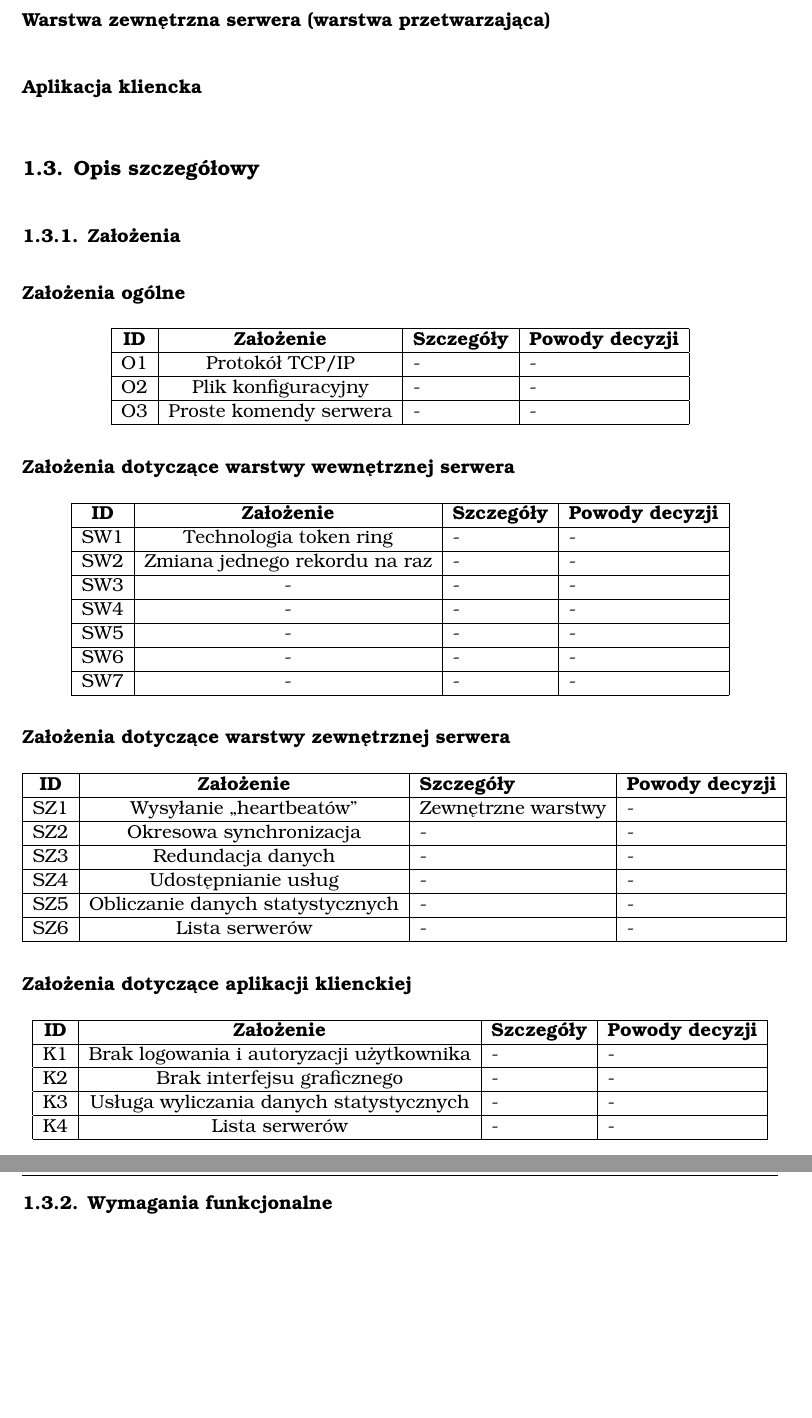
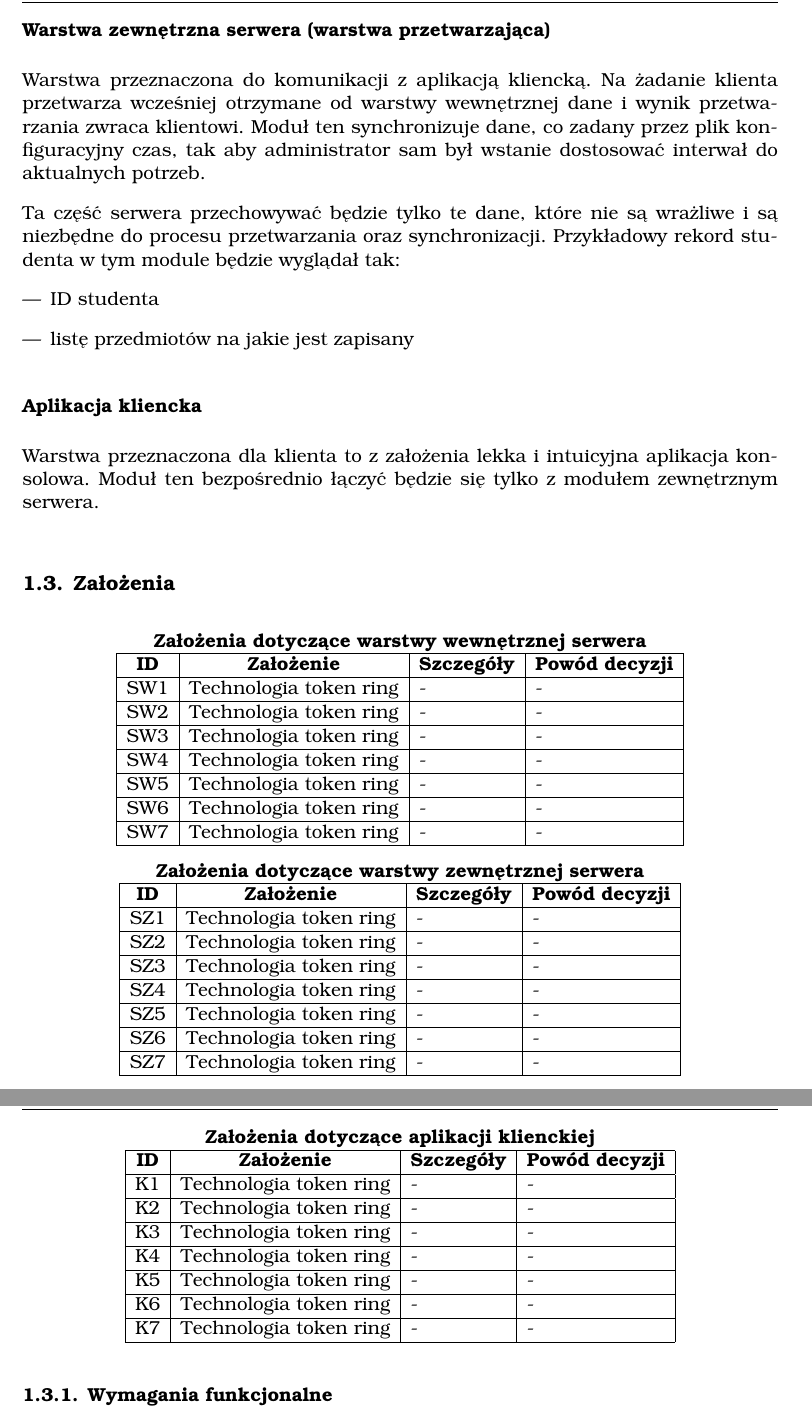
Before and after one commit to WezSieTato/SRO, a LaTeX document (doc/tex/main.tex, which reads doc/tex/description.tex): two parts of pages 4 and 5 of 13, joined at a grey line, cut so that both start at the same text, the shorter picture padded with empty space. Compiled offline with pdfLaTeX.

Commit message:
Doc: warstwa zewnetrzna, aplikacja kliencka

```diff
--- a/doc/tex/description.tex
+++ b/doc/tex/description.tex
@@ -28,89 +28,83 @@
 
 \subsection*[Warstwa zewnętrzna serwera]{Warstwa zewnętrzna serwera (warstwa przetwarzająca)}
 
-\par{}
+\par{Warstwa przeznaczona do komunikacji z aplikacją kliencką. Na żadanie klienta przetwarza wcześniej otrzymane od warstwy wewnętrznej dane i wynik przetwarzania zwraca klientowi. Moduł ten synchronizuje dane, co zadany przez plik konfiguracyjny czas, tak aby administrator sam był wstanie dostosować interwał do aktualnych potrzeb. }
+
+\par{Ta część serwera przechowywać będzie tylko te dane, które nie są wrażliwe i są niezbędne do procesu przetwarzania oraz synchronizacji. Przykładowy rekord studenta w tym module będzie wyglądał tak: }
+
+\begin{itemize}
+\item ID studenta
+\item listę przedmiotów na jakie jest zapisany
+\end{itemize}
 
 \subsection*[Aplikacja kliencka]{Aplikacja kliencka}
 
-\par{}
+\par{Warstwa przeznaczona dla klienta to z założenia lekka i  intuicyjna aplikacja konsolowa. Moduł ten bezpośrednio łączyć będzie się tylko z modułem zewnętrznym serwera.}
 
-\section[Opis szczegółowy]{Opis szczegółowy}
-
-\subsection[Założenia]{Założenia}
-
-\subsubsection*[Założenia ogólne]{Założenia ogólne} \label{z:o}
+\section[Założenia]{Założenia} \label{sec:zalozenia}
 
 \begin{center}
-
+\par{\textbf{Założenia dotyczące warstwy wewnętrznej serwera}}
 \begin{tabular}{|c|c|l|l|}
 \hline
-\textbf{ID} & \textbf{Założenie} & \textbf{Szczegóły} & \textbf{Powody decyzji} \\
+\textbf{ID} & \textbf{Założenie} & \textbf{Szczegóły} & \textbf{Powód decyzji} \\
 \hline
-\label{z:o1} O1 & Protokół TCP/IP &  - & - \\
+\label{z:sw1} SW1 & Technologia token ring &  - & - \\
 \hline
-\label{z:o2} O2 & Plik konfiguracyjny &  - & - \\
+\label{z:sw2} SW2 & Technologia token ring &  - & - \\
 \hline
-\label{z:o3} O3 & Proste komendy serwera &  - & - \\
+\label{z:sw3} SW3 & Technologia token ring &  - & - \\
+\hline
+\label{z:sw4} SW4 & Technologia token ring &  - & - \\
+\hline
+\label{z:sw5} SW5 & Technologia token ring &  - & - \\
+\hline
+\label{z:sw6} SW6 & Technologia token ring &  - & - \\
+\hline
+\label{z:sw7} SW7 & Technologia token ring &  - & - \\
 \hline
 
 \end{tabular}
 
-\subsubsection*[Założenia dotyczące warstwy wewnętrznej serwera]{Założenia dotyczące warstwy wewnętrznej serwera} \label{z:sw}
-
+\par{\textbf{Założenia dotyczące warstwy zewnętrznej serwera}}
 \begin{tabular}{|c|c|l|l|}
 \hline
-\textbf{ID} & \textbf{Założenie} & \textbf{Szczegóły} & \textbf{Powody decyzji} \\
+\textbf{ID} & \textbf{Założenie} & \textbf{Szczegóły} & \textbf{Powód decyzji} \\
 \hline
-\label{z:sw1} SW1 & Technologia token ring &  - & - \\
+\label{z:sz1} SZ1 & Technologia token ring &  - & - \\
 \hline
-\label{z:sw2} SW2 & Zmiana jednego rekordu na raz &  - & - \\
+\label{z:sz2} SZ2 & Technologia token ring &  - & - \\
 \hline
-\label{z:sw3} SW3 & - &  - & - \\
+\label{z:sz3} SZ3 & Technologia token ring &  - & - \\
 \hline
-\label{z:sw4} SW4 & - &  - & - \\
+\label{z:sz4} SZ4 & Technologia token ring &  - & - \\
 \hline
-\label{z:sw5} SW5 & - &  - & - \\
+\label{z:sz5} SZ5 & Technologia token ring &  - & - \\
 \hline
-\label{z:sw6} SW6 & - &  - & - \\
+\label{z:sz6} SZ6 & Technologia token ring &  - & - \\
 \hline
-\label{z:sw7} SW7 & - &  - & - \\
-\hline
-
-\end{tabular}
-
-\subsubsection*[Założenia dotyczące warstwy zewnętrznej serwera]{Założenia dotyczące warstwy zewnętrznej serwera} \label{z:sz}
-
-\begin{tabular}{|c|c|l|l|}
-\hline
-\textbf{ID} & \textbf{Założenie} & \textbf{Szczegóły} & \textbf{Powody decyzji} \\
-\hline
-\label{z:sz1} SZ1 & Wysyłanie ,,heartbeatów'' &  Zewnętrzne warstwy & - \\
-\hline
-\label{z:sz2} SZ2 & Okresowa synchronizacja &  - & - \\
-\hline
-\label{z:sz3} SZ3 & Redundacja danych &  - & - \\
-\hline
-\label{z:sz4} SZ4 & Udostępnianie usług &  - & - \\
-\hline
-\label{z:sz5} SZ5 & Obliczanie danych statystycznych &  - & - \\
-\hline
-\label{z:sz6} SZ6 & Lista serwerów &  - & - \\
+\label{z:sz7} SZ7 & Technologia token ring &  - & - \\
 \hline
 \end{tabular}
 
-\subsubsection*[Założenia dotyczące aplikacji klienckiej]{Założenia dotyczące aplikacji klienckiej} \label{z:k}
-
+\par{\textbf{Założenia dotyczące aplikacji klienckiej}}
 \begin{tabular}{|c|c|l|l|}
 \hline
-\textbf{ID} & \textbf{Założenie} & \textbf{Szczegóły} & \textbf{Powody decyzji} \\
+\textbf{ID} & \textbf{Założenie} & \textbf{Szczegóły} & \textbf{Powód decyzji} \\
 \hline
-\label{z:k1} K1 & Brak logowania i autoryzacji użytkownika &  - & - \\
+\label{z:k1} K1 & Technologia token ring &  - & - \\
 \hline
-\label{z:k2} K2 & Brak interfejsu graficznego &  - & - \\
+\label{z:k2} K2 & Technologia token ring &  - & - \\
 \hline
-\label{z:k3} K3 & Usługa wyliczania danych statystycznych &  - & - \\
+\label{z:k3} K3 & Technologia token ring &  - & - \\
 \hline
-\label{z:k4} K4 & Lista serwerów &  - & - \\
+\label{z:k4} K4 & Technologia token ring &  - & - \\
+\hline
+\label{z:k5} K5 & Technologia token ring &  - & - \\
+\hline
+\label{z:k6} K6 & Technologia token ring &  - & - \\
+\hline
+\label{z:k7} K7 & Technologia token ring &  - & - \\
 \hline
 \end{tabular}
 
```
Also changed, not shown: doc/tex/description.tex (4 more changed lines).
